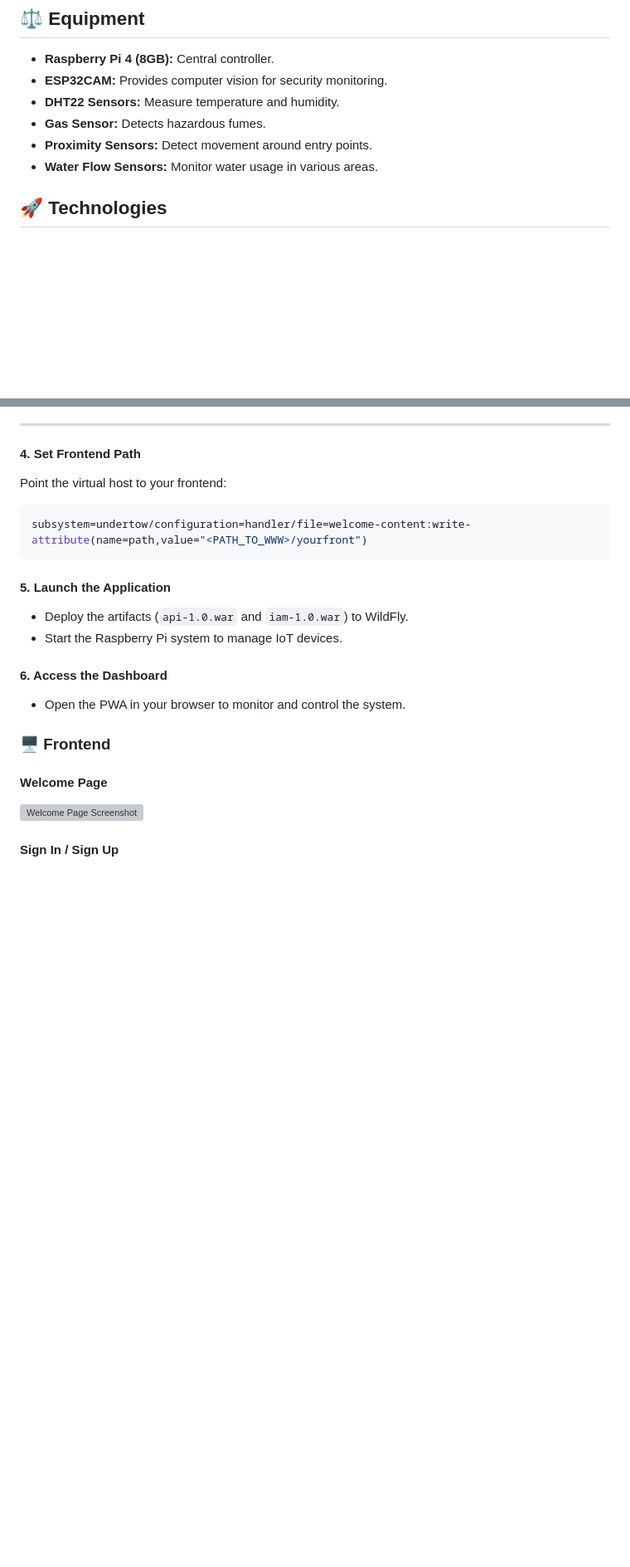
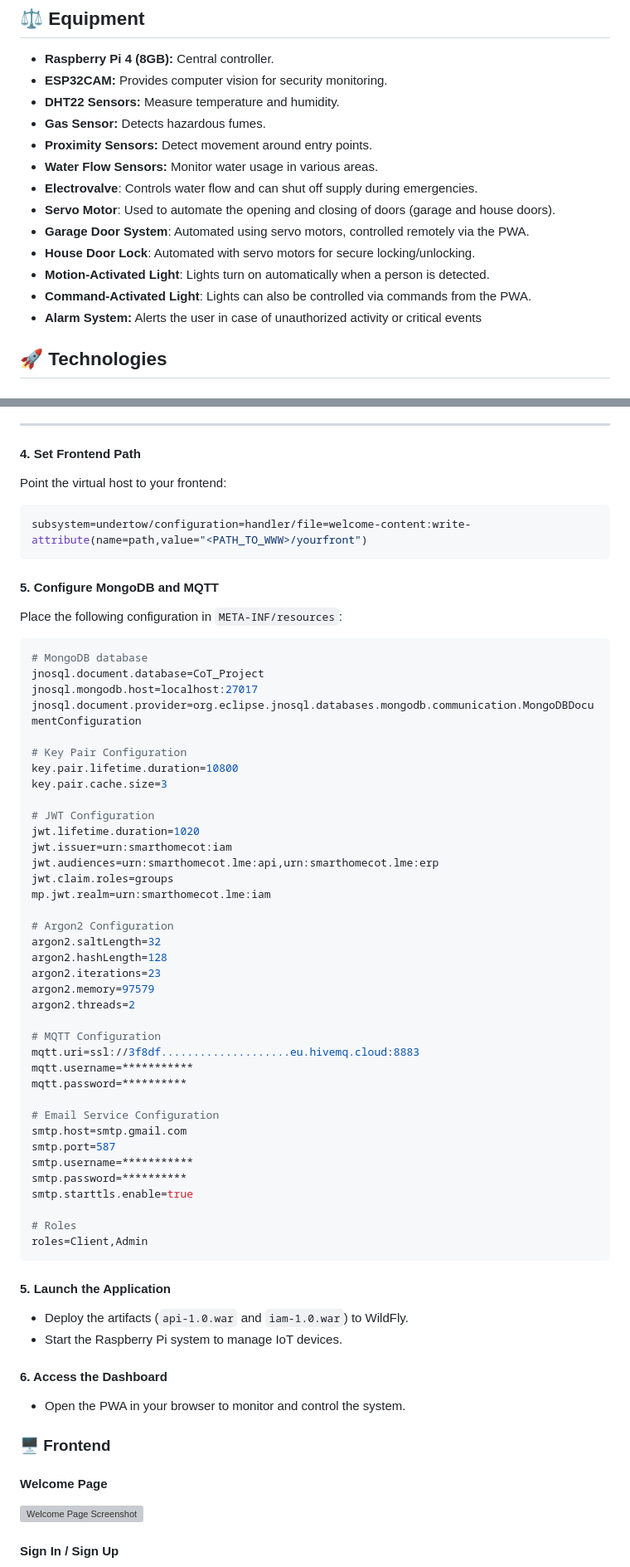
Before and after one commit to AnasBenAmor10/Smart_House_Monitoring_System, a Markdown page: README.md, 2 parts joined by grey strips. Shown: that part at 83% size. Drawn GitHub-style; blank space fills up the shorter version; grey boxes are pictures that could not be loaded.

````diff
--- a/README.md
+++ b/README.md
@@ -17,6 +17,13 @@ In today’s interconnected world, the concept of a “smart house” has gained
 - **Gas Sensor:** Detects hazardous fumes.
 - **Proximity Sensors:** Detect movement around entry points.
 - **Water Flow Sensors:** Monitor water usage in various areas.
+- **Electrovalve**: Controls water flow and can shut off supply during emergencies.
+- **Servo Motor**: Used to automate the opening and closing of doors (garage and house doors).
+- **Garage Door System**: Automated using servo motors, controlled remotely via the PWA.
+- **House Door Lock**: Automated with servo motors for secure locking/unlocking.
+- **Motion-Activated Light**: Lights turn on automatically when a person is detected.
+- **Command-Activated Light**: Lights can also be controlled via commands from the PWA.
+- **Alarm System:** Alerts the user in case of unauthorized activity or critical events
 
 ## 🚀 Technologies
 ### Backend
@@ -128,6 +135,49 @@ Point the virtual host to your frontend:
 subsystem=undertow/configuration=handler/file=welcome-content:write-attribute(name=path,value="<PATH_TO_WWW>/yourfront")
 ```
 
+#### 5. Configure MongoDB and MQTT
+Place the following configuration in `META-INF/resources`:
+
+```properties
+# MongoDB database
+jnosql.document.database=CoT_Project
+jnosql.mongodb.host=localhost:27017
+jnosql.document.provider=org.eclipse.jnosql.databases.mongodb.communication.MongoDBDocumentConfiguration
+
+# Key Pair Configuration
+key.pair.lifetime.duration=10800
+key.pair.cache.size=3
+
+# JWT Configuration
+jwt.lifetime.duration=1020
+jwt.issuer=urn:smarthomecot:iam
+jwt.audiences=urn:smarthomecot.lme:api,urn:smarthomecot.lme:erp
+jwt.claim.roles=groups
+mp.jwt.realm=urn:smarthomecot.lme:iam
+
+# Argon2 Configuration
+argon2.saltLength=32
+argon2.hashLength=128
+argon2.iterations=23
+argon2.memory=97579
+argon2.threads=2
+
+# MQTT Configuration
+mqtt.uri=ssl://3f8df....................eu.hivemq.cloud:8883
+mqtt.username=***********
+mqtt.password=**********
+
+# Email Service Configuration
+smtp.host=smtp.gmail.com
+smtp.port=587
+smtp.username=***********
+smtp.password=**********
+smtp.starttls.enable=true
+
+# Roles
+roles=Client,Admin
+```
+
 #### 5. Launch the Application
 - Deploy the artifacts (`api-1.0.war` and `iam-1.0.war`) to WildFly.
 - Start the Raspberry Pi system to manage IoT devices.
````
Also changed, not shown: other parts of README.md (+11 -2 lines), images/SSL.png (added), images/pipeline.jpg, images/pipeline2.jpg (added).
